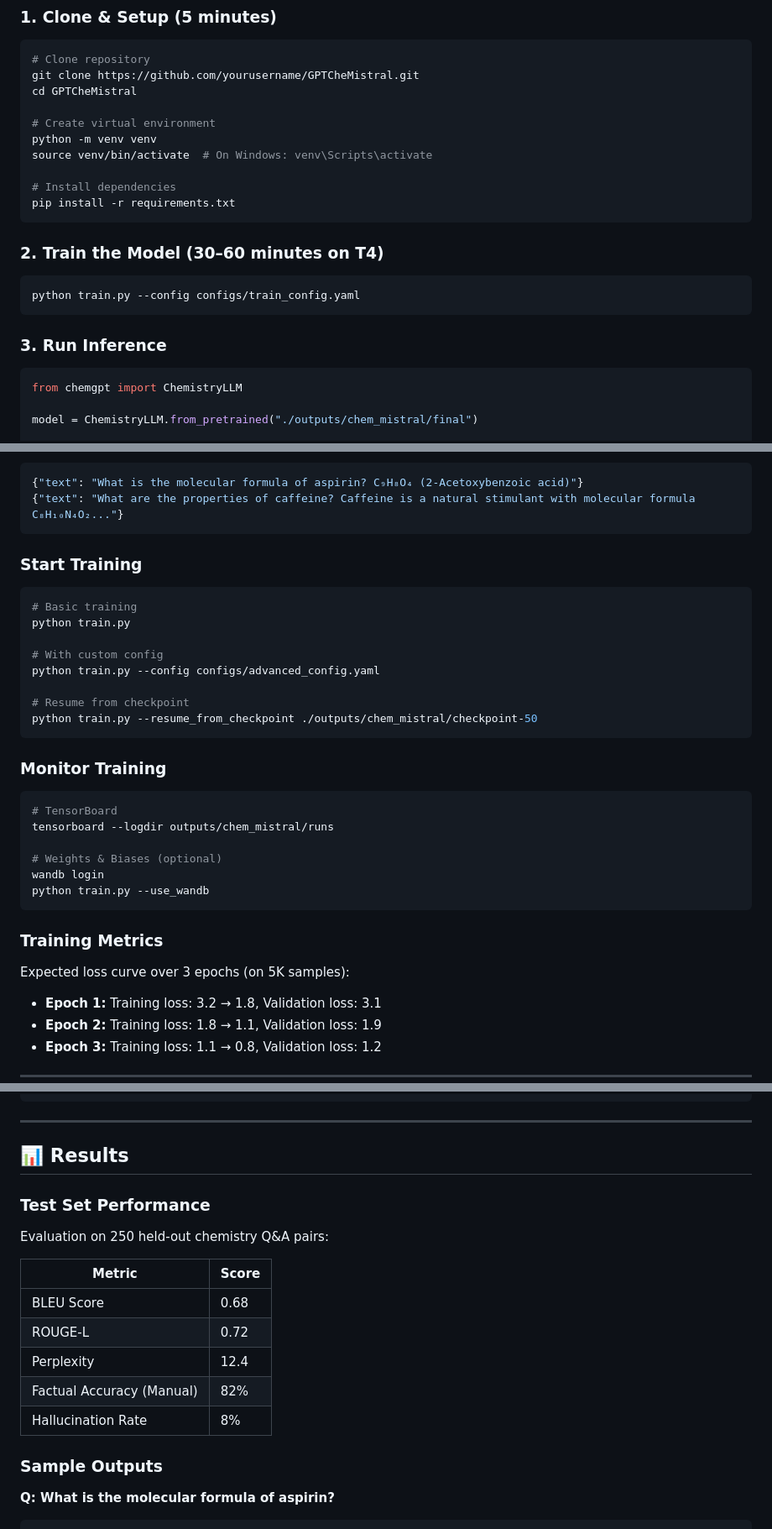
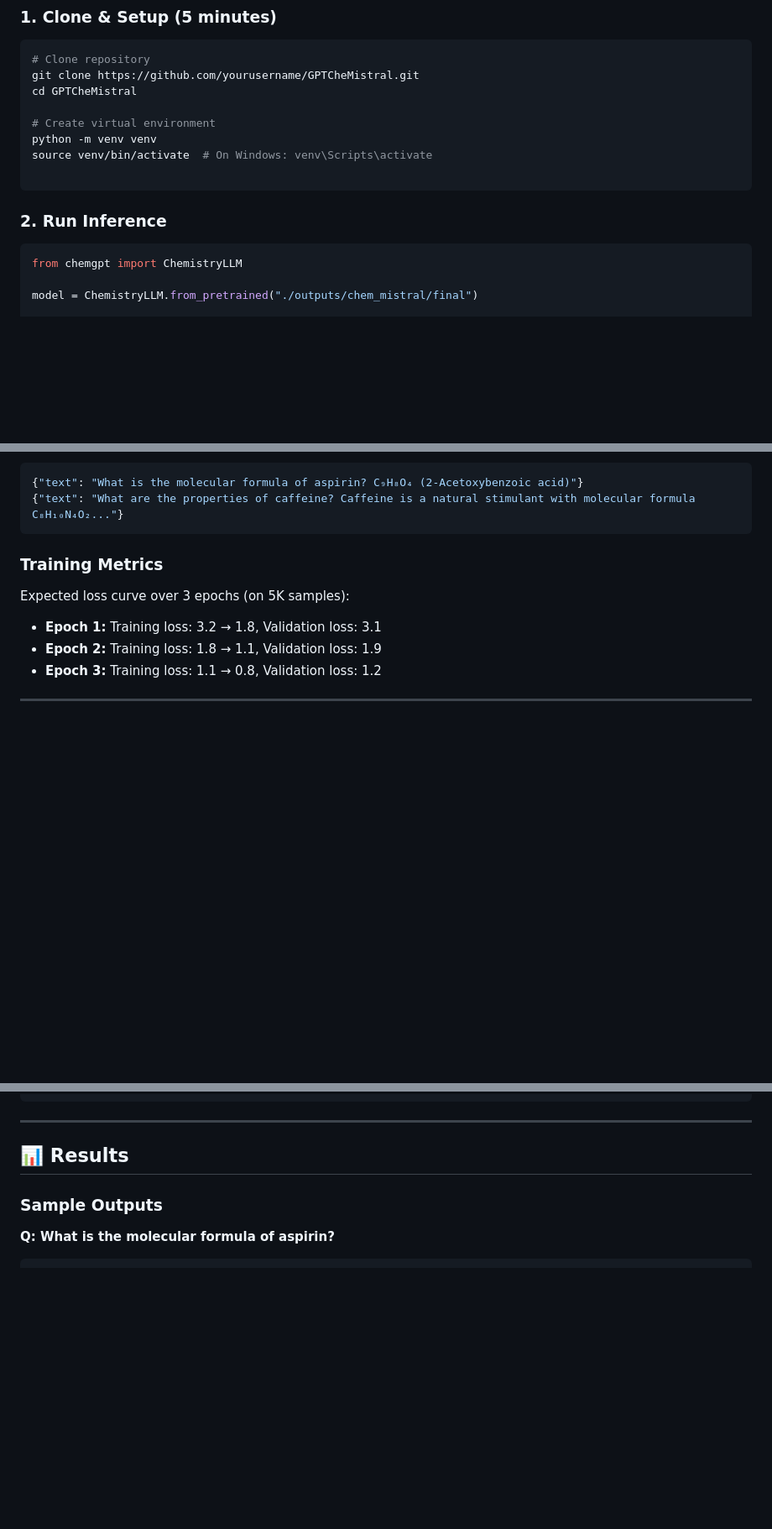
Before and after one commit to DipankarBhowmik/GPTCheMistral, a Markdown page: README.md, 3 parts joined by grey strips. Shown at 84% size. GitHub-like rendering; blank space fills up the shorter version.

````diff
--- a/README.md
+++ b/README.md
@@ -129,17 +129,10 @@ cd GPTCheMistral
 python -m venv venv
 source venv/bin/activate  # On Windows: venv\Scripts\activate
 
-# Install dependencies
-pip install -r requirements.txt
 ```
 
-### 2. Train the Model (30–60 minutes on T4)
 
-```bash
-python train.py --config configs/train_config.yaml
-```
-
-### 3. Run Inference
+### 2. Run Inference
 
 ```python
 from chemgpt import ChemistryLLM
@@ -209,30 +198,6 @@ dataset = dataset.train_test_split(test_size=0.05, seed=42)
 ```json
 {"text": "What is the molecular formula of aspirin? C₉H₈O₄ (2-Acetoxybenzoic acid)"}
 {"text": "What are the properties of caffeine? Caffeine is a natural stimulant with molecular formula C₈H₁₀N₄O₂..."}
-```
-
-### Start Training
-
-```bash
-# Basic training
-python train.py
-
-# With custom config
-python train.py --config configs/advanced_config.yaml
-
-# Resume from checkpoint
-python train.py --resume_from_checkpoint ./outputs/chem_mistral/checkpoint-50
-```
-
-### Monitor Training
-
-```python
-# TensorBoard
-tensorboard --logdir outputs/chem_mistral/runs
-
-# Weights & Biases (optional)
-wandb login
-python train.py --use_wandb
 ```
 
 ### Training Metrics
@@ -323,17 +288,6 @@ for q, r in zip(questions, results):
 
 ## 📊 Results
 
-### Test Set Performance
-
-Evaluation on 250 held-out chemistry Q&A pairs:
-
-| Metric | Score |
-|--------|-------|
-| BLEU Score | 0.68 |
-| ROUGE-L | 0.72 |
-| Perplexity | 12.4 |
-| Factual Accuracy (Manual) | 82% |
-| Hallucination Rate | 8% |
 
 ### Sample Outputs
 
````
Also changed, not shown: other parts of README.md (+0 -51 lines).
